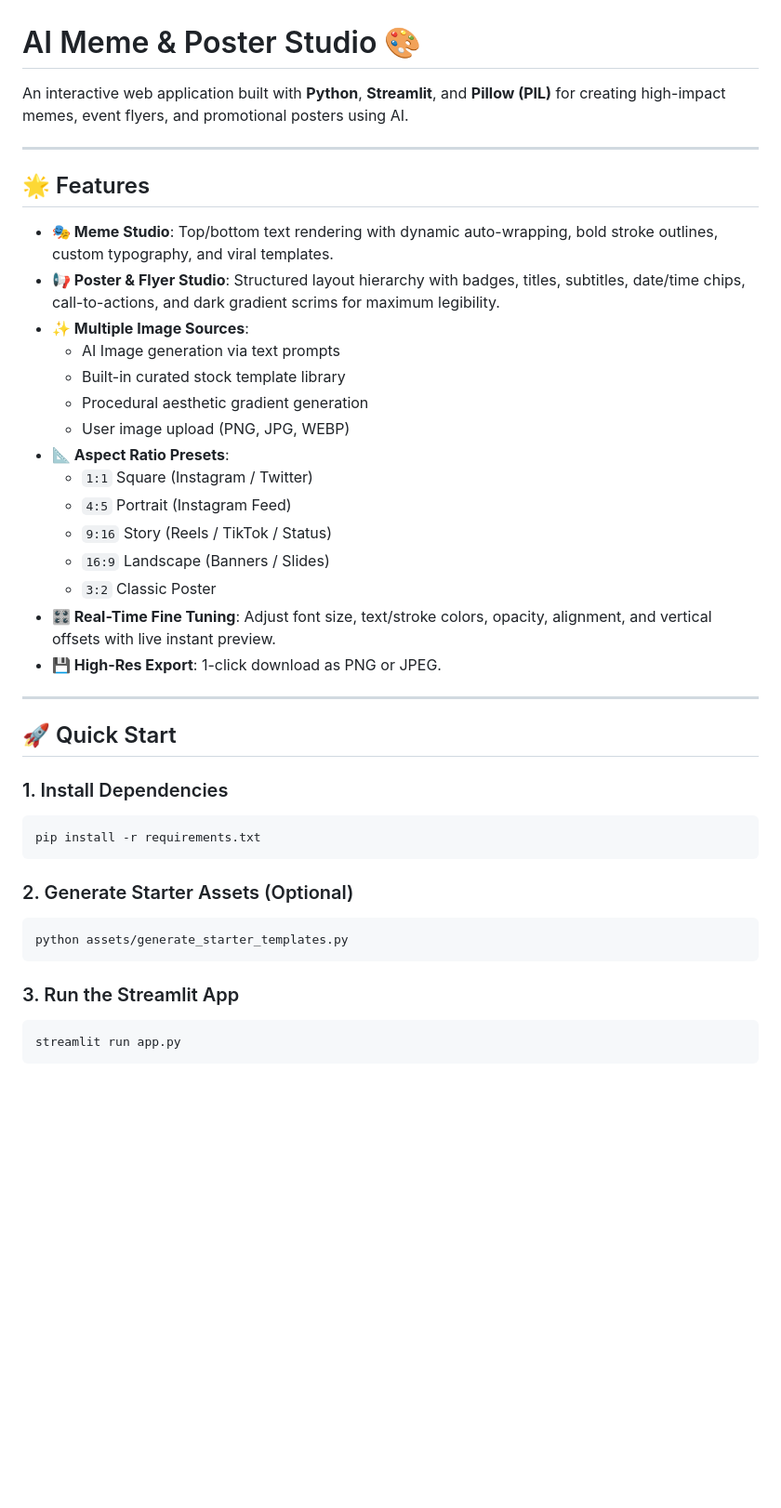
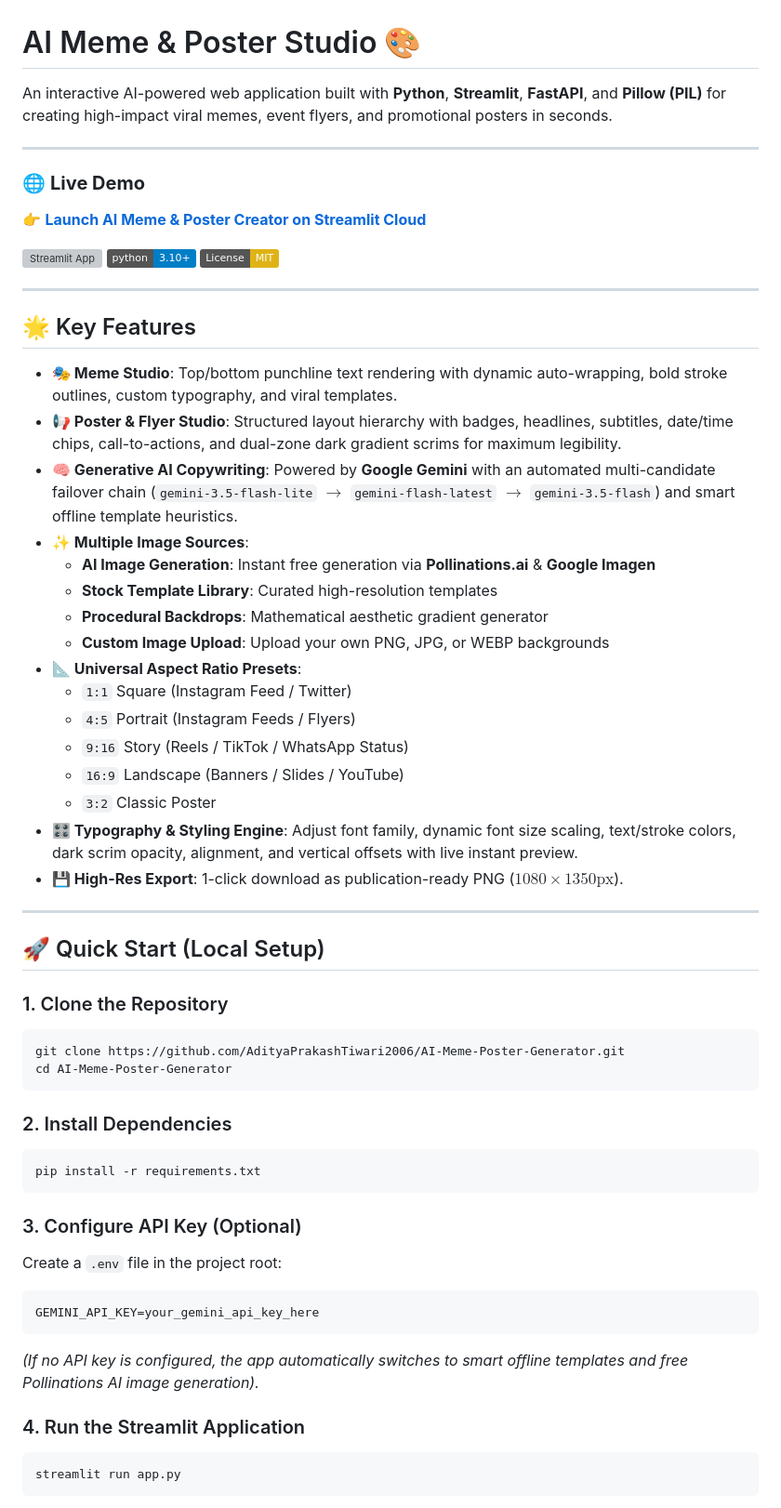
Before and after one commit to AdityaPrakashTiwari2006/AI-Meme-Poster-Generator_1, a Markdown page: README.md, the part around one of its changes. Shown at 93% size. GitHub-like rendering; badges without logos; blank space fills up the shorter version; grey boxes are pictures that could not be loaded.

````diff
--- a/README.md
+++ b/README.md
@@ -1,42 +1,60 @@
 # AI Meme & Poster Studio 🎨
 
-An interactive web application built with **Python**, **Streamlit**, and **Pillow (PIL)** for creating high-impact memes, event flyers, and promotional posters using AI.
+An interactive AI-powered web application built with **Python**, **Streamlit**, **FastAPI**, and **Pillow (PIL)** for creating high-impact viral memes, event flyers, and promotional posters in seconds.
 
 ---
 
-## 🌟 Features
+### 🌐 **Live Demo**
+👉 **[Launch AI Meme & Poster Creator on Streamlit Cloud](https://ai-meme-poster-generator1-epn49vdpkjnntjg9rz5y2t.streamlit.app/)**
 
-- **🎭 Meme Studio**: Top/bottom text rendering with dynamic auto-wrapping, bold stroke outlines, custom typography, and viral templates.
-- **📢 Poster & Flyer Studio**: Structured layout hierarchy with badges, titles, subtitles, date/time chips, call-to-actions, and dark gradient scrims for maximum legibility.
-- **✨ Multiple Image Sources**:
-  - AI Image generation via text prompts
-  - Built-in curated stock template library
-  - Procedural aesthetic gradient generation
-  - User image upload (PNG, JPG, WEBP)
-- **📐 Aspect Ratio Presets**:
-  - `1:1` Square (Instagram / Twitter)
-  - `4:5` Portrait (Instagram Feed)
-  - `9:16` Story (Reels / TikTok / Status)
-  - `16:9` Landscape (Banners / Slides)
-  - `3:2` Classic Poster
-- **🎛️ Real-Time Fine Tuning**: Adjust font size, text/stroke colors, opacity, alignment, and vertical offsets with live instant preview.
-- **💾 High-Res Export**: 1-click download as PNG or JPEG.
+[![Streamlit App](https://static.streamlit.io/badges/streamlit_badge_black_white.svg)](https://ai-meme-poster-generator1-epn49vdpkjnntjg9rz5y2t.streamlit.app/)
+[![Python 3.10+](https://img.shields.io/badge/python-3.10+-blue.svg)](https://www.python.org/downloads/)
+[![License: MIT](https://img.shields.io/badge/License-MIT-yellow.svg)](https://opensource.org/licenses/MIT)
 
 ---
 
-## 🚀 Quick Start
+## 🌟 Key Features
 
-### 1. Install Dependencies
+- **🎭 Meme Studio**: Top/bottom punchline text rendering with dynamic auto-wrapping, bold stroke outlines, custom typography, and viral templates.
+- **📢 Poster & Flyer Studio**: Structured layout hierarchy with badges, headlines, subtitles, date/time chips, call-to-actions, and dual-zone dark gradient scrims for maximum legibility.
+- **🧠 Generative AI Copywriting**: Powered by **Google Gemini** with an automated multi-candidate failover chain (`gemini-3.5-flash-lite` $\rightarrow$ `gemini-flash-latest` $\rightarrow$ `gemini-3.5-flash`) and smart offline template heuristics.
+- **✨ Multiple Image Sources**:
+  - **AI Image Generation**: Instant free generation via **Pollinations.ai** & **Google Imagen**
+  - **Stock Template Library**: Curated high-resolution templates
+  - **Procedural Backdrops**: Mathematical aesthetic gradient generator
+  - **Custom Image Upload**: Upload your own PNG, JPG, or WEBP backgrounds
+- **📐 Universal Aspect Ratio Presets**:
+  - `1:1` Square (Instagram Feed / Twitter)
+  - `4:5` Portrait (Instagram Feeds / Flyers)
+  - `9:16` Story (Reels / TikTok / WhatsApp Status)
+  - `16:9` Landscape (Banners / Slides / YouTube)
+  - `3:2` Classic Poster
+- **🎛️ Typography & Styling Engine**: Adjust font family, dynamic font size scaling, text/stroke colors, dark scrim opacity, alignment, and vertical offsets with live instant preview.
+- **💾 High-Res Export**: 1-click download as publication-ready PNG ($1080 \times 1350\text{px}$).
+
+---
+
+## 🚀 Quick Start (Local Setup)
+
+### 1. Clone the Repository
+```bash
+git clone https://github.com/AdityaPrakashTiwari2006/AI-Meme-Poster-Generator.git
+cd AI-Meme-Poster-Generator
+```
+
+### 2. Install Dependencies
 ```bash
 pip install -r requirements.txt
 ```
 
-### 2. Generate Starter Assets (Optional)
-```bash
-python assets/generate_starter_templates.py
+### 3. Configure API Key (Optional)
+Create a `.env` file in the project root:
+```env
+GEMINI_API_KEY=your_gemini_api_key_here
 ```
+*(If no API key is configured, the app automatically switches to smart offline templates and free Pollinations AI image generation).*
 
-### 3. Run the Streamlit App
+### 4. Run the Streamlit Application
 ```bash
 streamlit run app.py
 ```
````
Also changed, not shown: other parts of README.md (+48 -30 lines).
